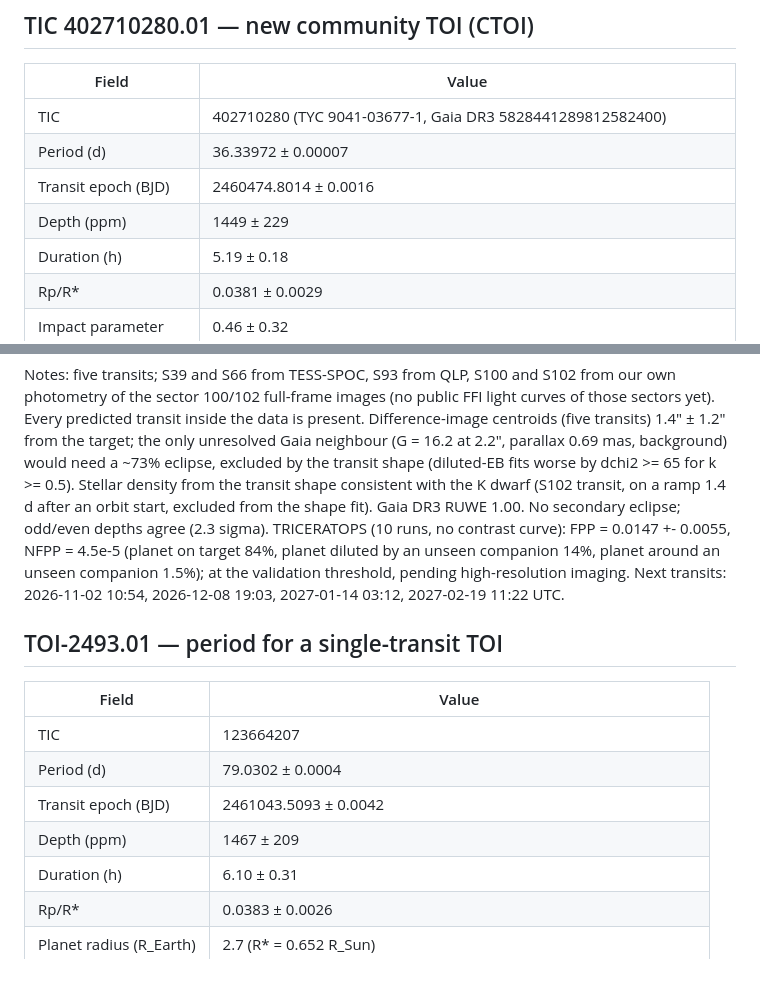
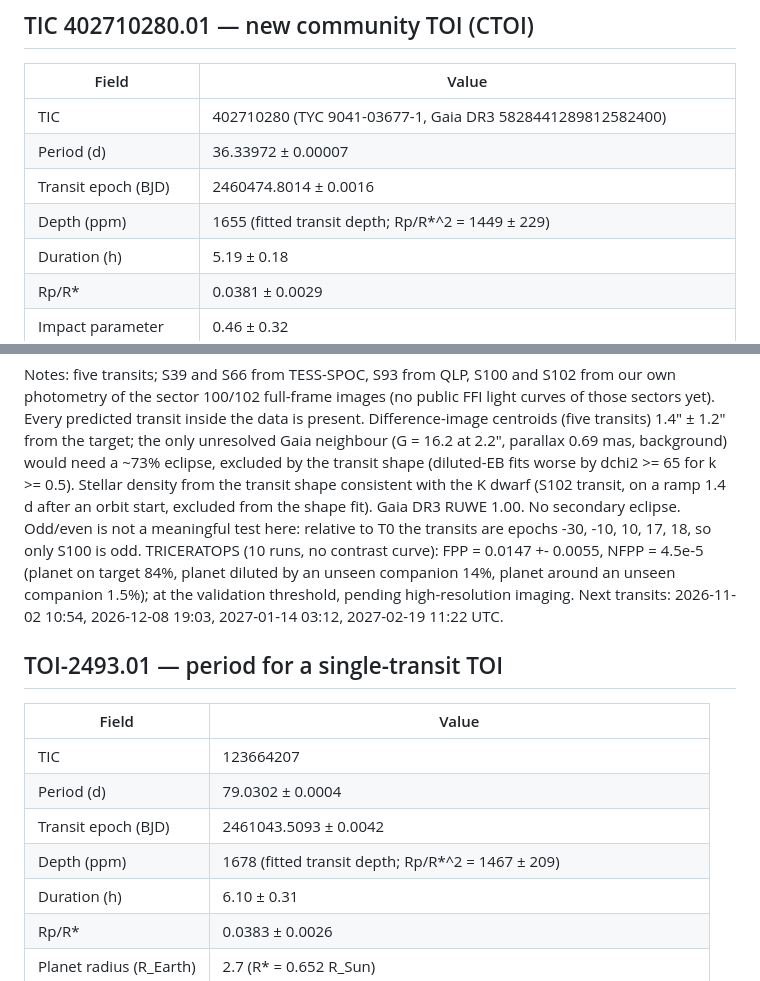
Before and after one commit to specbug/ad-astra, a Markdown page: results/candidates/exofop_ready.md, 2 parts joined by grey strips. GitHub-like rendering.

Commit message:
ExoFOP-ready values: fitted transit depths instead of Rp/R*^2; drop the one-transit odd/even claim
Co-Authored-By: Claude Opus 5.5 <noreply@anthropic.com>
Claude-Session: https://claude.ai/code/session_01HPQdHQVehmk4raGYZB42gv

```diff
--- a/results/candidates/exofop_ready.md
+++ b/results/candidates/exofop_ready.md
@@ -9,7 +9,7 @@ Prepared from this survey's fits; BJD_TDB = BTJD + 2457000. Posting needs an Exo
 | TIC | 402710280 (TYC 9041-03677-1, Gaia DR3 5828441289812582400) |
 | Period (d) | 36.33972 ± 0.00007 |
 | Transit epoch (BJD) | 2460474.8014 ± 0.0016 |
-| Depth (ppm) | 1449 ± 229 |
+| Depth (ppm) | 1655 (fitted transit depth; Rp/R*^2 = 1449 ± 229) |
 | Duration (h) | 5.19 ± 0.18 |
 | Rp/R* | 0.0381 ± 0.0029 |
 | Impact parameter | 0.46 ± 0.32 |
@@ -22,7 +22,7 @@ the data is present. Difference-image centroids (five transits) 1.4" ± 1.2" fro
 Gaia neighbour (G = 16.2 at 2.2", parallax 0.69 mas, background) would need a ~73% eclipse, excluded by the
 transit shape (diluted-EB fits worse by dchi2 >= 65 for k >= 0.5). Stellar density from the transit shape
 consistent with the K dwarf (S102 transit, on a ramp 1.4 d after an orbit start, excluded from the shape fit).
-Gaia DR3 RUWE 1.00. No secondary eclipse; odd/even depths agree (2.3 sigma). TRICERATOPS (10 runs, no contrast
+Gaia DR3 RUWE 1.00. No secondary eclipse. Odd/even is not a meaningful test here: relative to T0 the transits are epochs -30, -10, 10, 17, 18, so only S100 is odd. TRICERATOPS (10 runs, no contrast
 curve): FPP = 0.0147 +- 0.0055, NFPP = 4.5e-5 (planet on target 84%, planet diluted by an unseen companion 14%,
 planet around an unseen companion 1.5%); at the validation threshold, pending high-resolution imaging. Next transits: 2026-11-02 10:54, 2026-12-08 19:03, 2027-01-14 03:12, 2027-02-19 11:22 UTC.
 
@@ -32,7 +32,7 @@ planet around an unseen companion 1.5%); at the validation threshold, pending hi
 | TIC | 123664207 |
 | Period (d) | 79.0302 ± 0.0004 |
 | Transit epoch (BJD) | 2461043.5093 ± 0.0042 |
-| Depth (ppm) | 1467 ± 209 |
+| Depth (ppm) | 1678 (fitted transit depth; Rp/R*^2 = 1467 ± 209) |
 | Duration (h) | 6.10 ± 0.31 |
 | Rp/R* | 0.0383 ± 0.0026 |
 | Planet radius (R_Earth) | 2.7 (R* = 0.652 R_Sun) |
```
